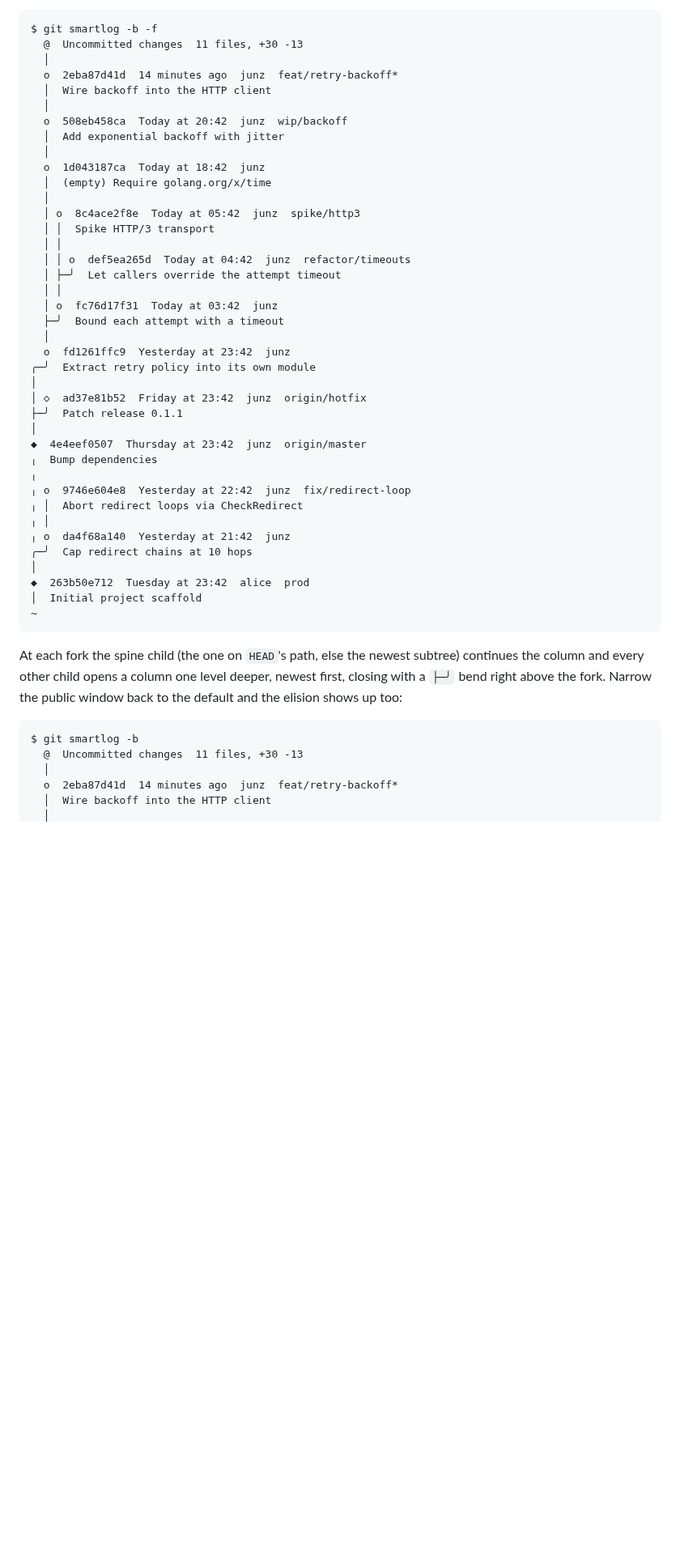
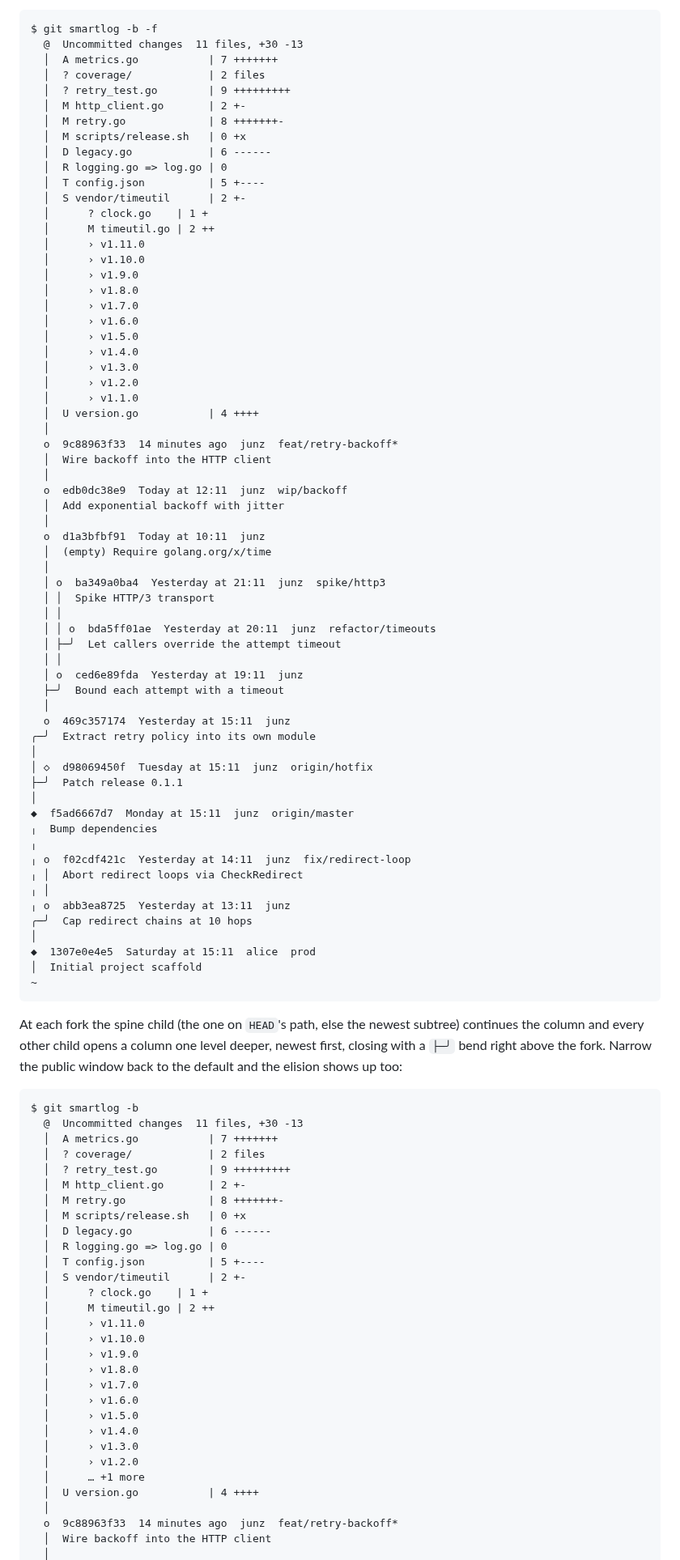
Before and after one commit to junzh0u/git-smartlog, a Markdown page: README.md, the part around one of its changes. Shown at 81% size. Drawn GitHub-style; blank space fills up the shorter version.

````diff
--- a/README.md
+++ b/README.md
@@ -210,41 +234,65 @@ With `-b` / `--branches`, every **other local branch** joins the graph too, each
 ```text
 $ git smartlog -b -f
   @  Uncommitted changes  11 files, +30 -13
+  │  A metrics.go           | 7 +++++++
+  │  ? coverage/            | 2 files
+  │  ? retry_test.go        | 9 +++++++++
+  │  M http_client.go       | 2 +-
+  │  M retry.go             | 8 +++++++-
+  │  M scripts/release.sh   | 0 +x
+  │  D legacy.go            | 6 ------
+  │  R logging.go => log.go | 0
+  │  T config.json          | 5 +----
+  │  S vendor/timeutil      | 2 +-
+  │      ? clock.go    | 1 +
+  │      M timeutil.go | 2 ++
+  │      › v1.11.0
+  │      › v1.10.0
+  │      › v1.9.0
+  │      › v1.8.0
+  │      › v1.7.0
+  │      › v1.6.0
+  │      › v1.5.0
+  │      › v1.4.0
+  │      › v1.3.0
+  │      › v1.2.0
+  │      › v1.1.0
+  │  U version.go           | 4 ++++
   │
-  o  2eba87d41d  14 minutes ago  junz  feat/retry-backoff*
+  o  9c88963f33  14 minutes ago  junz  feat/retry-backoff*
   │  Wire backoff into the HTTP client
   │
-  o  508eb458ca  Today at 20:42  junz  wip/backoff
+  o  edb0dc38e9  Today at 12:11  junz  wip/backoff
   │  Add exponential backoff with jitter
   │
-  o  1d043187ca  Today at 18:42  junz
+  o  d1a3bfbf91  Today at 10:11  junz
   │  (empty) Require golang.org/x/time
   │
-  │ o  8c4ace2f8e  Today at 05:42  junz  spike/http3
+  │ o  ba349a0ba4  Yesterday at 21:11  junz  spike/http3
   │ │  Spike HTTP/3 transport
   │ │
-  │ │ o  def5ea265d  Today at 04:42  junz  refactor/timeouts
+  │ │ o  bda5ff01ae  Yesterday at 20:11  junz  refactor/timeouts
   │ ├─╯  Let callers override the attempt timeout
   │ │
-  │ o  fc76d17f31  Today at 03:42  junz
+  │ o  ced6e89fda  Yesterday at 19:11  junz
   ├─╯  Bound each attempt with a timeout
   │
-  o  fd1261ffc9  Yesterday at 23:42  junz
+  o  469c357174  Yesterday at 15:11  junz
 ╭─╯  Extract retry policy into its own module
 │
-│ ◇  ad37e81b52  Friday at 23:42  junz  origin/hotfix
+│ ◇  d98069450f  Tuesday at 15:11  junz  origin/hotfix
 ├─╯  Patch release 0.1.1
 │
-◆  4e4eef0507  Thursday at 23:42  junz  origin/master
+◆  f5ad6667d7  Monday at 15:11  junz  origin/master
 ╷  Bump dependencies
 ╷
-╷ o  9746e604e8  Yesterday at 22:42  junz  fix/redirect-loop
+╷ o  f02cdf421c  Yesterday at 14:11  junz  fix/redirect-loop
 ╷ │  Abort redirect loops via CheckRedirect
 ╷ │
-╷ o  da4f68a140  Yesterday at 21:42  junz
+╷ o  abb3ea8725  Yesterday at 13:11  junz
 ╭─╯  Cap redirect chains at 10 hops
 │
-◆  263b50e712  Tuesday at 23:42  alice  prod
+◆  1307e0e4e5  Saturday at 15:11  alice  prod
 │  Initial project scaffold
 ~
 ```
@@ -255,7 +303,31 @@ At each fork the spine child (the one on `HEAD`'s path, else the newest subtree)
 ```text
 $ git smartlog -b
   @  Uncommitted changes  11 files, +30 -13
+  │  A metrics.go           | 7 +++++++
+  │  ? coverage/            | 2 files
+  │  ? retry_test.go        | 9 +++++++++
+  │  M http_client.go       | 2 +-
+  │  M retry.go             | 8 +++++++-
+  │  M scripts/release.sh   | 0 +x
+  │  D legacy.go            | 6 ------
+  │  R logging.go => log.go | 0
+  │  T config.json          | 5 +----
+  │  S vendor/timeutil      | 2 +-
+  │      ? clock.go    | 1 +
+  │      M timeutil.go | 2 ++
+  │      › v1.11.0
+  │      › v1.10.0
+  │      › v1.9.0
+  │      › v1.8.0
+  │      › v1.7.0
+  │      › v1.6.0
+  │      › v1.5.0
+  │      › v1.4.0
+  │      › v1.3.0
+  │      › v1.2.0
+  │      … +1 more
+  │  U version.go           | 4 ++++
   │
-  o  2eba87d41d  14 minutes ago  junz  feat/retry-backoff*
+  o  9c88963f33  14 minutes ago  junz  feat/retry-backoff*
   │  Wire backoff into the HTTP client
   │
````
Also changed, not shown: other parts of README.md (+49 -24 lines), screenshots/cover.png, 2 other files.
